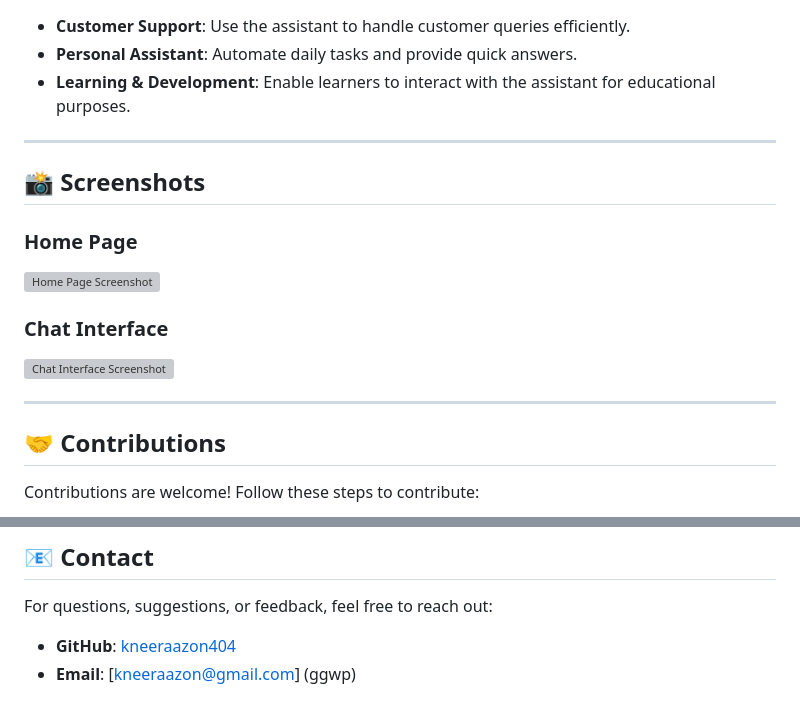
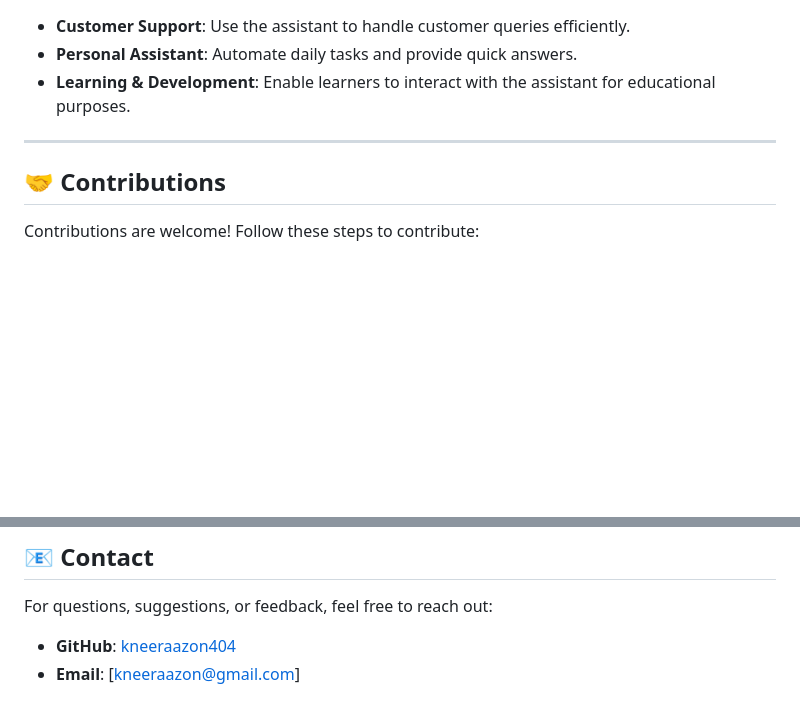
Before and after one commit to kneeraazon404/openai-assistant-api-chatbot, a Markdown page: README.md, 2 parts joined by grey strips. Rendered like a GitHub page; blank space fills up the shorter version; grey boxes are pictures that could not be loaded.

```diff
--- a/README.md
+++ b/README.md
@@ -99,16 +99,6 @@ The application will be accessible at `http://127.0.0.1:5000`.
 
 ---
 
-## 📸 Screenshots
-
-### Home Page
-![Home Page Screenshot](https://via.placeholder.com/800x400?text=Home+Page+Screenshot)
-
-### Chat Interface
-![Chat Interface Screenshot](https://via.placeholder.com/800x400?text=Chat+Interface+Screenshot)
-
----
-
 ## 🤝 Contributions
 
 Contributions are welcome! Follow these steps to contribute:
@@ -149,4 +139,4 @@ This project is licensed under the MIT License. See the [LICENSE](LICENSE) file
 For questions, suggestions, or feedback, feel free to reach out:
 
 - **GitHub**: [kneeraazon404](https://github.com/kneeraazon404)
-- **Email**: [kneeraazon@gmail.com] (ggwp)
+- **Email**: [kneeraazon@gmail.com]
```
